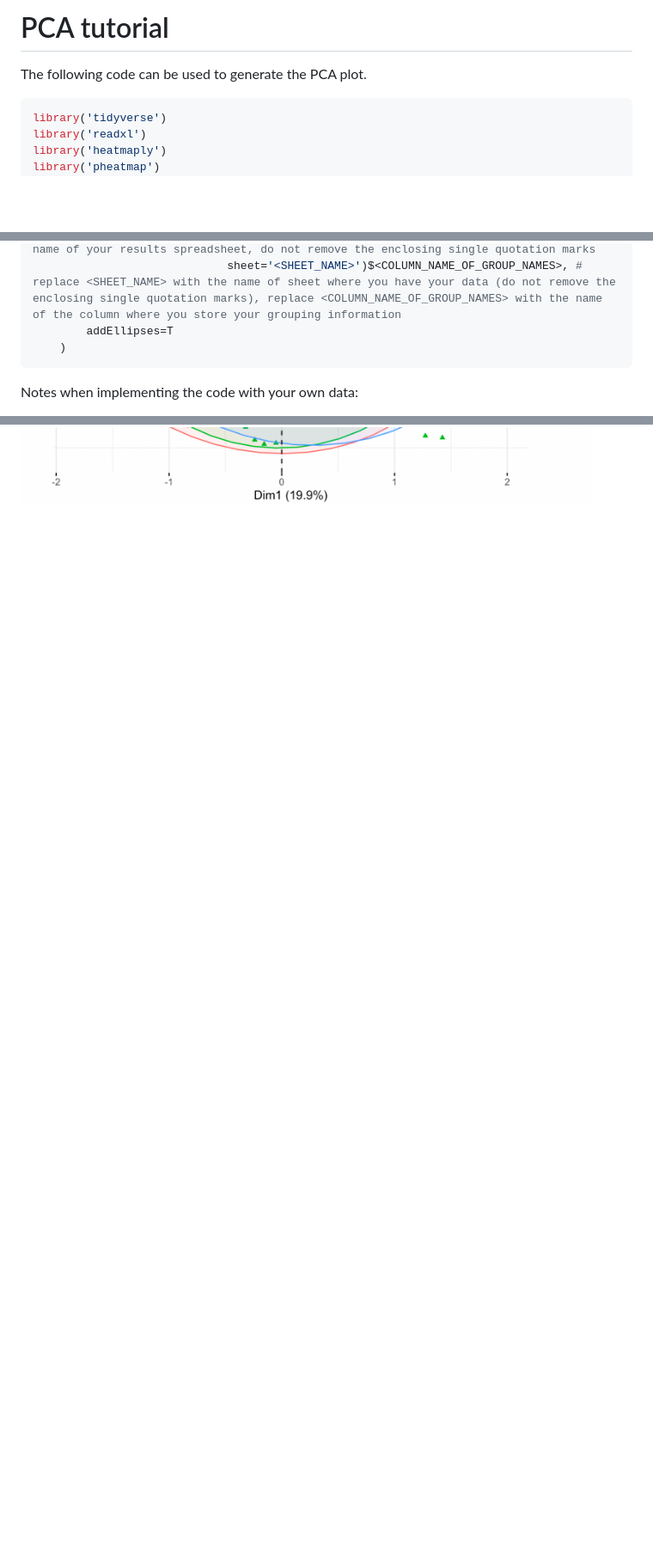
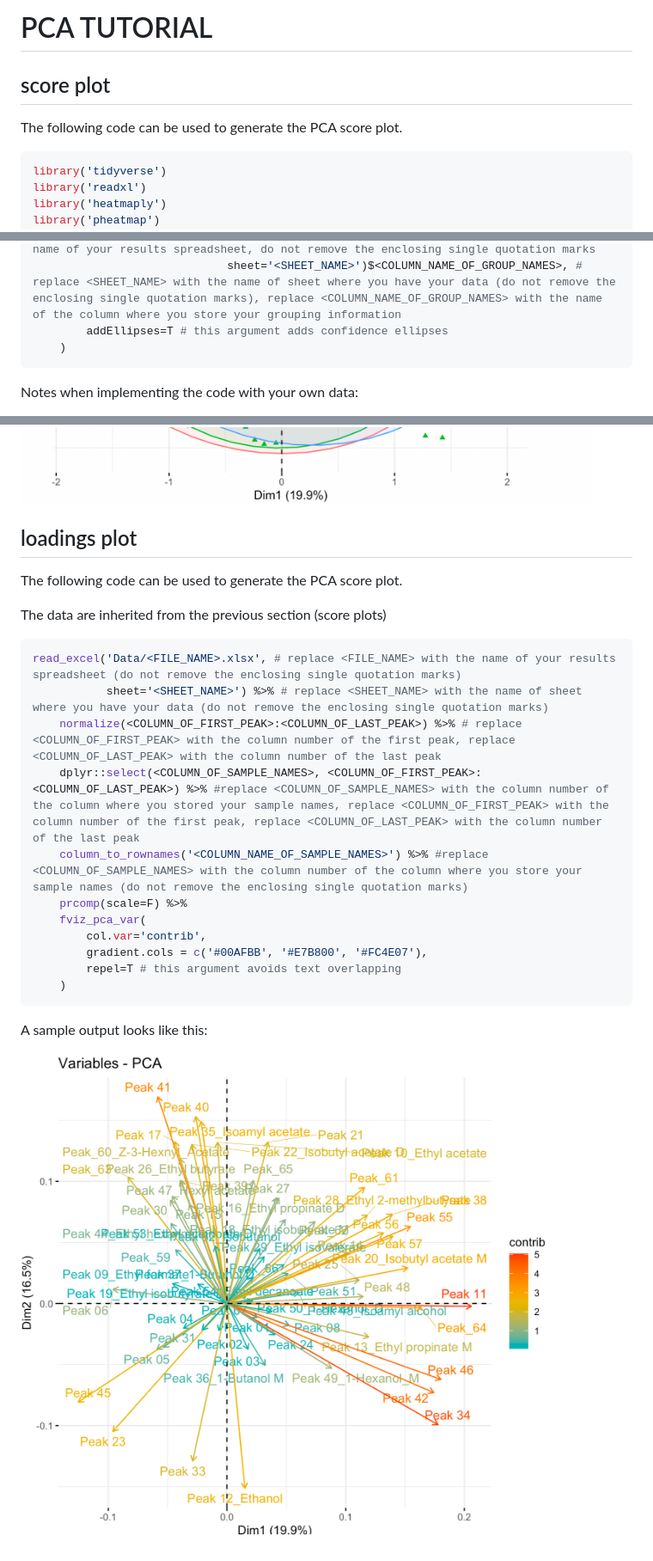
Before and after one commit to wzhu221/learning_to_code, a Markdown page: Lab/PCA_tutorial.md, 3 parts joined by grey strips. Shown: that part at 86% size. Drawn GitHub-style; pictures changed too: Lab/Images/loadings_plot.png (added); blank space fills up the shorter version.

Commit message:
update R notes

````diff
--- a/Lab/PCA_tutorial.md
+++ b/Lab/PCA_tutorial.md
@@ -1,6 +1,8 @@
-# PCA tutorial
+# PCA TUTORIAL
 
-The following code can be used to generate the PCA plot.
+## score plot
+
+The following code can be used to generate the PCA score plot.
 
 ```R
 library('tidyverse')
@@ -19,7 +21,7 @@ read_excel('Data/<FILE_NAME>.xlsx', # replace <FILE_NAME> with the name of your
         label='none',
         habillage=read_excel('Data/<FILE_NAME>.xlsx', # replace <FILE_NAME> with the name of your results spreadsheet, do not remove the enclosing single quotation marks
                              sheet='<SHEET_NAME>')$<COLUMN_NAME_OF_GROUP_NAMES>, # replace <SHEET_NAME> with the name of sheet where you have your data (do not remove the enclosing single quotation marks), replace <COLUMN_NAME_OF_GROUP_NAMES> with the name of the column where you store your grouping information
-        addEllipses=T
+        addEllipses=T # this argument adds confidence ellipses
     )
 ```
 
@@ -44,3 +46,27 @@ Notes when implementing the code with your own data:
 A sample output looks like this:
 
 ![PCA](Images/sample_pca.png)
+
+## loadings plot
+
+The following code can be used to generate the PCA score plot.
+
+The data are inherited from the previous section (score plots)
+
+```R
+read_excel('Data/<FILE_NAME>.xlsx', # replace <FILE_NAME> with the name of your results spreadsheet (do not remove the enclosing single quotation marks)
+           sheet='<SHEET_NAME>') %>% # replace <SHEET_NAME> with the name of sheet where you have your data (do not remove the enclosing single quotation marks)
+    normalize(<COLUMN_OF_FIRST_PEAK>:<COLUMN_OF_LAST_PEAK>) %>% # replace <COLUMN_OF_FIRST_PEAK> with the column number of the first peak, replace <COLUMN_OF_LAST_PEAK> with the column number of the last peak
+    dplyr::select(<COLUMN_OF_SAMPLE_NAMES>, <COLUMN_OF_FIRST_PEAK>:<COLUMN_OF_LAST_PEAK>) %>% #replace <COLUMN_OF_SAMPLE_NAMES> with the column number of the column where you stored your sample names, replace <COLUMN_OF_FIRST_PEAK> with the column number of the first peak, replace <COLUMN_OF_LAST_PEAK> with the column number of the last peak
+    column_to_rownames('<COLUMN_NAME_OF_SAMPLE_NAMES>') %>% #replace <COLUMN_OF_SAMPLE_NAMES> with the column number of the column where you store your sample names (do not remove the enclosing single quotation marks)
+    prcomp(scale=F) %>%
+    fviz_pca_var(
+        col.var='contrib',
+        gradient.cols = c('#00AFBB', '#E7B800', '#FC4E07'),
+        repel=T # this argument avoids text overlapping
+    )
+```
+
+A sample output looks like this:
+
+![loadings plot](Images/loadings_plot.png)
````
Also changed, not shown: 1 other file.
